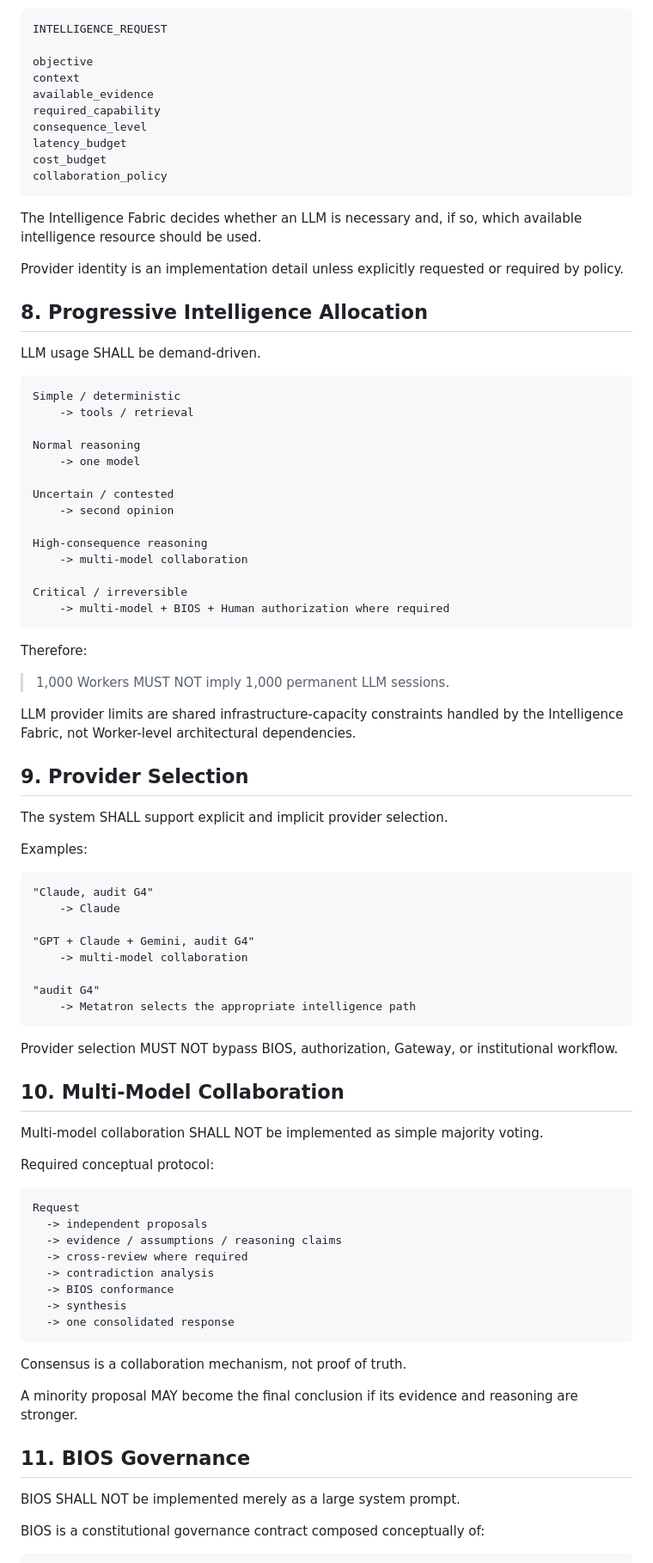
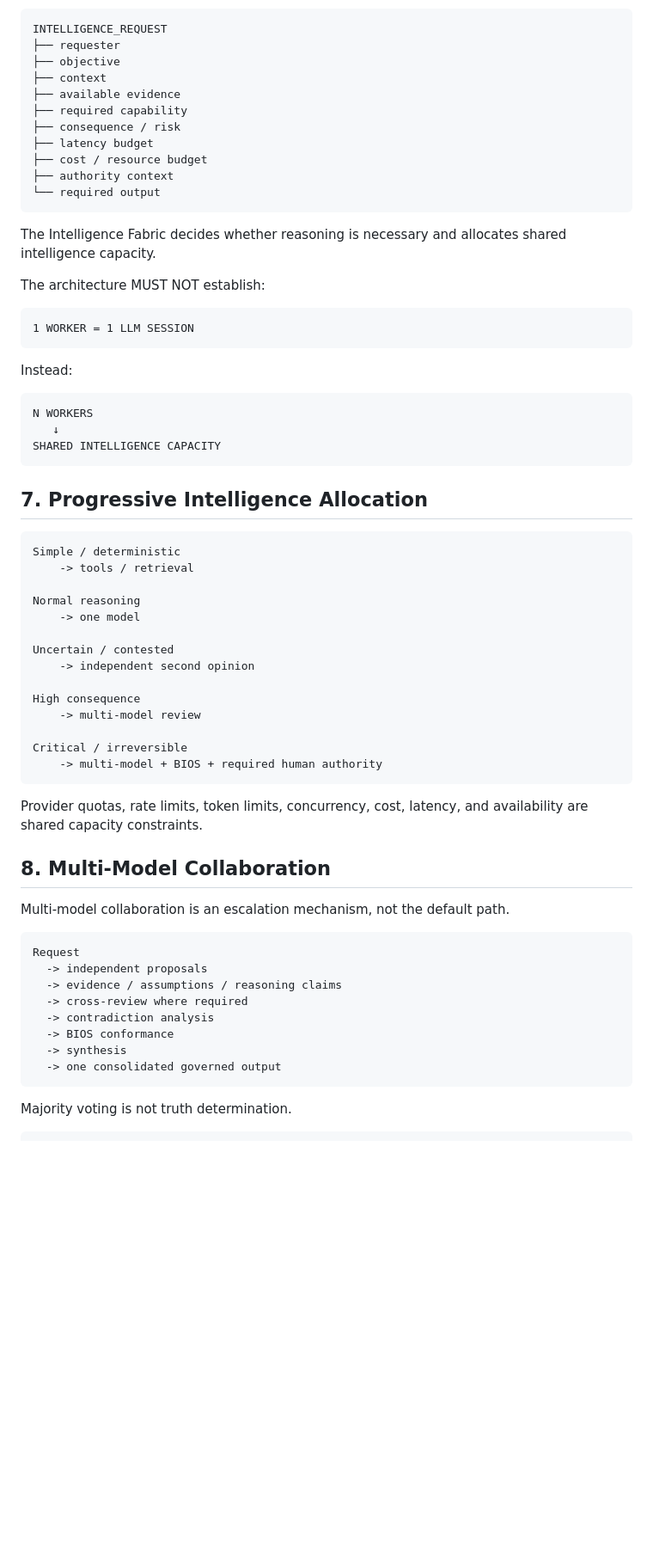
Before and after one commit to kelvinka38/metatron-workforce, a Markdown page: docs/ARCHITECTURE/METATRON_INTELLIGENCE_ARCHITECTURE_FINAL_PROPOSAL.md, the part around one of its changes. Shown at 86% size. Drawn GitHub-style; blank space fills up the shorter version.

Commit message:
docs(intelligence): reconcile engineering proposal with canonical SOT

````diff
--- a/docs/ARCHITECTURE/METATRON_INTELLIGENCE_ARCHITECTURE_FINAL_PROPOSAL.md
+++ b/docs/ARCHITECTURE/METATRON_INTELLIGENCE_ARCHITECTURE_FINAL_PROPOSAL.md
@@ -193,24 +130,35 @@ Conceptual request:
 
 ```text
 INTELLIGENCE_REQUEST
-
-objective
-context
-available_evidence
-required_capability
-consequence_level
-latency_budget
-cost_budget
-collaboration_policy
+├── requester
+├── objective
+├── context
+├── available evidence
+├── required capability
+├── consequence / risk
+├── latency budget
+├── cost / resource budget
+├── authority context
+└── required output
 ```
 
-The Intelligence Fabric decides whether an LLM is necessary and, if so, which available intelligence resource should be used.
+The Intelligence Fabric decides whether reasoning is necessary and allocates shared intelligence capacity.
 
-Provider identity is an implementation detail unless explicitly requested or required by policy.
+The architecture MUST NOT establish:
 
-## 8. Progressive Intelligence Allocation
+```text
+1 WORKER = 1 LLM SESSION
+```
 
-LLM usage SHALL be demand-driven.
+Instead:
+
+```text
+N WORKERS
+   ↓
+SHARED INTELLIGENCE CAPACITY
+```
+
+## 7. Progressive Intelligence Allocation
 
 ```text
 Simple / deterministic
@@ -220,45 +168,20 @@ Normal reasoning
     -> one model
 
 Uncertain / contested
-    -> second opinion
+    -> independent second opinion
 
-High-consequence reasoning
-    -> multi-model collaboration
+High consequence
+    -> multi-model review
 
 Critical / irreversible
-    -> multi-model + BIOS + Human authorization where required
+    -> multi-model + BIOS + required human authority
 ```
 
-Therefore:
+Provider quotas, rate limits, token limits, concurrency, cost, latency, and availability are shared capacity constraints.
 
-> 1,000 Workers MUST NOT imply 1,000 permanent LLM sessions.
+## 8. Multi-Model Collaboration
 
-LLM provider limits are shared infrastructure-capacity constraints handled by the Intelligence Fabric, not Worker-level architectural dependencies.
-
-## 9. Provider Selection
-
-The system SHALL support explicit and implicit provider selection.
-
-Examples:
-
-```text
-"Claude, audit G4"
-    -> Claude
-
-"GPT + Claude + Gemini, audit G4"
-    -> multi-model collaboration
-
-"audit G4"
-    -> Metatron selects the appropriate intelligence path
-```
-
-Provider selection MUST NOT bypass BIOS, authorization, Gateway, or institutional workflow.
-
-## 10. Multi-Model Collaboration
-
-Multi-model collaboration SHALL NOT be implemented as simple majority voting.
-
-Required conceptual protocol:
+Multi-model collaboration is an escalation mechanism, not the default path.
 
 ```text
 Request
@@ -268,17 +191,9 @@ Request
   -> contradiction analysis
   -> BIOS conformance
   -> synthesis
-  -> one consolidated response
+  -> one consolidated governed output
 ```
 
-Consensus is a collaboration mechanism, not proof of truth.
-
-A minority proposal MAY become the final conclusion if its evidence and reasoning are stronger.
-
-## 11. BIOS Governance
-
-BIOS SHALL NOT be implemented merely as a large system prompt.
-
-BIOS is a constitutional governance contract composed conceptually of:
+Majority voting is not truth determination.
 
 ```text
````
Also changed, not shown: other parts of docs/ARCHITECTURE/METATRON_INTELLIGENCE_ARCHITECTURE_FINAL_PROPOSAL.md (+115 -207 lines).
